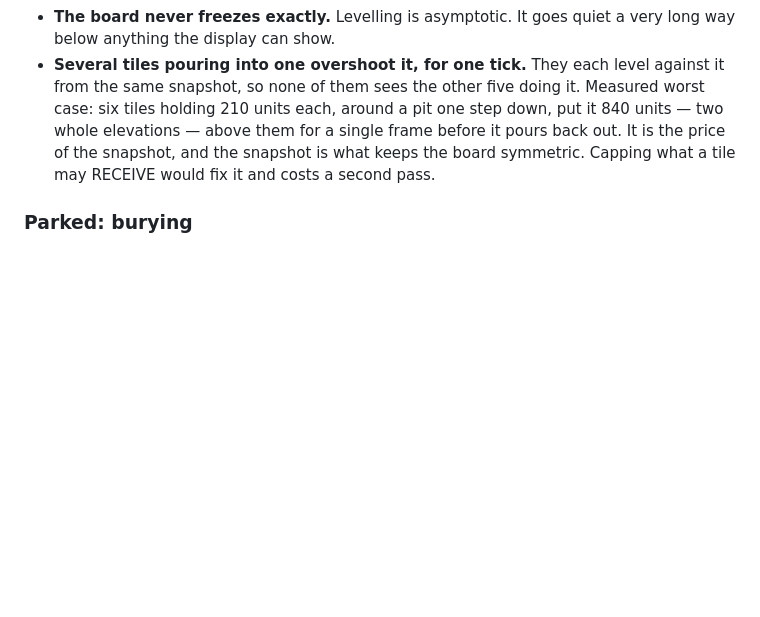
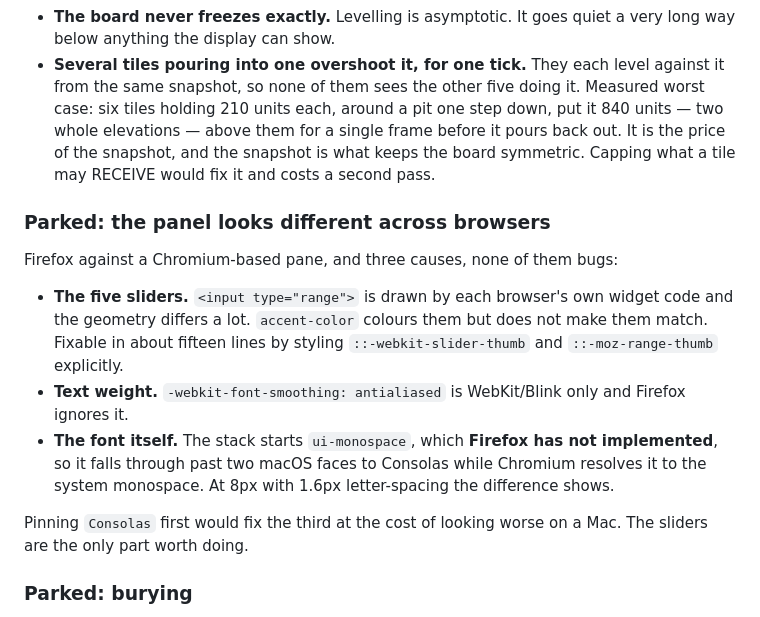
Before and after one commit to erhanturel/mountains-in-a-pot, a Markdown page: CLAUDE.md, the part around the change. Drawn GitHub-style; blank space fills up the shorter version.

Commit message:
Note the cross-browser panel differences as parked
Firefox against a Chromium pane: native range widgets differ in geometry,
-webkit-font-smoothing is ignored, and Firefox has not implemented
ui-monospace so the font stack resolves differently. None of it is a bug.
The sliders are the only part worth styling.

Co-Authored-By: Claude Opus 5 <noreply@anthropic.com>

```diff
--- a/CLAUDE.md
+++ b/CLAUDE.md
@@ -707,6 +707,24 @@ flat board, 40 ticks              distinct depths per ring 1 1 2 2 3 3 4,
   the snapshot, and the snapshot is what keeps the board symmetric. Capping
   what a tile may RECEIVE would fix it and costs a second pass.
 
+### Parked: the panel looks different across browsers
+
+Firefox against a Chromium-based pane, and three causes, none of them bugs:
+
+- **The five sliders.** `<input type="range">` is drawn by each browser's own
+  widget code and the geometry differs a lot. `accent-color` colours them but
+  does not make them match. Fixable in about fifteen lines by styling
+  `::-webkit-slider-thumb` and `::-moz-range-thumb` explicitly.
+- **Text weight.** `-webkit-font-smoothing: antialiased` is WebKit/Blink only
+  and Firefox ignores it.
+- **The font itself.** The stack starts `ui-monospace`, which **Firefox has
+  not implemented**, so it falls through past two macOS faces to Consolas
+  while Chromium resolves it to the system monospace. At 8px with 1.6px
+  letter-spacing the difference shows.
+
+Pinning `Consolas` first would fix the third at the cost of looking worse on a
+Mac. The sliders are the only part worth doing.
+
 ### Parked: burying
 
 Slag is an *amount*, and amounts always ride on top of the stack — so placing
```
